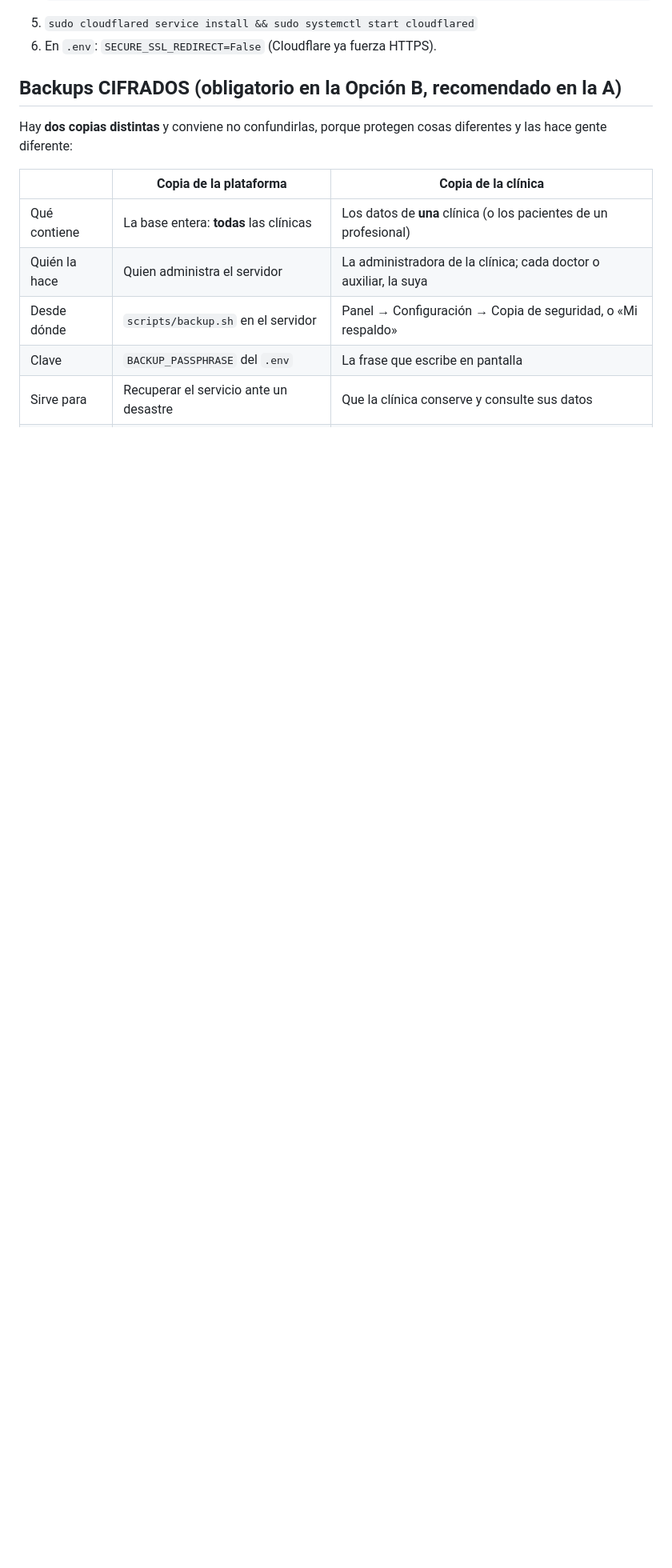
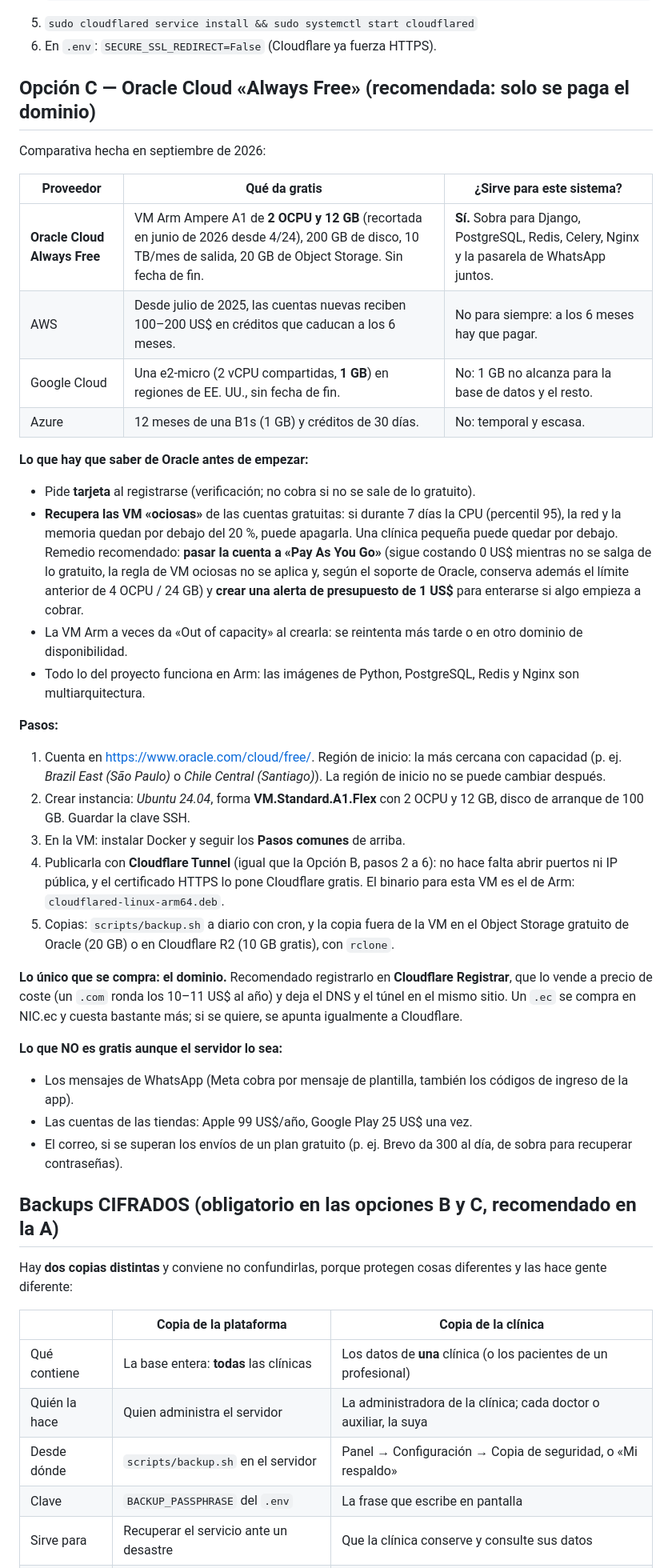
Before and after one commit to Jorgeperezr/clinica-odontologica, a Markdown page: DEPLOY.md, the part around one of its changes. Shown at 80% size. Rendered like a GitHub page; blank space fills up the shorter version.

Commit message:
DEPLOY: alojamiento gratuito en Oracle Cloud Always Free (solo se paga el dominio)
Comparativa de septiembre de 2026 (Oracle, AWS, Google Cloud, Azure),
avisos de Oracle (recorte a 2 OCPU/12 GB, recuperación de VM ociosas y
cómo evitarla, tarjeta), pasos con Cloudflare Tunnel y qué sigue sin ser
gratis (WhatsApp, tiendas de apps).

Co-Authored-By: Claude Opus 5.5 <noreply@anthropic.com>
Claude-Session: https://claude.ai/code/session_01UCcPdSAhdpfy9GWP5hM9uo

```diff
--- a/DEPLOY.md
+++ b/DEPLOY.md
@@ -94,7 +98,64 @@ sistema sea crítico para la operación. El código es idéntico en ambas.
 5. `sudo cloudflared service install && sudo systemctl start cloudflared`
 6. En `.env`: `SECURE_SSL_REDIRECT=False` (Cloudflare ya fuerza HTTPS).
 
-## Backups CIFRADOS (obligatorio en la Opción B, recomendado en la A)
+## Opción C — Oracle Cloud «Always Free» (recomendada: solo se paga el dominio)
+
+Comparativa hecha en septiembre de 2026:
+
+| Proveedor | Qué da gratis | ¿Sirve para este sistema? |
+|---|---|---|
+| **Oracle Cloud Always Free** | VM Arm Ampere A1 de **2 OCPU y 12 GB** (recortada en junio de 2026 desde 4/24), 200 GB de disco, 10 TB/mes de salida, 20 GB de Object Storage. Sin fecha de fin. | **Sí.** Sobra para Django, PostgreSQL, Redis, Celery, Nginx y la pasarela de WhatsApp juntos. |
+| AWS | Desde julio de 2025, las cuentas nuevas reciben 100–200 US$ en créditos que caducan a los 6 meses. | No para siempre: a los 6 meses hay que pagar. |
+| Google Cloud | Una e2-micro (2 vCPU compartidas, **1 GB**) en regiones de EE. UU., sin fecha de fin. | No: 1 GB no alcanza para la base de datos y el resto. |
+| Azure | 12 meses de una B1s (1 GB) y créditos de 30 días. | No: temporal y escasa. |
+
+**Lo que hay que saber de Oracle antes de empezar:**
+
+- Pide **tarjeta** al registrarse (verificación; no cobra si no se sale
+  de lo gratuito).
+- **Recupera las VM «ociosas»** de las cuentas gratuitas: si durante 7
+  días la CPU (percentil 95), la red y la memoria quedan por debajo del
+  20 %, puede apagarla. Una clínica pequeña puede quedar por debajo.
+  Remedio recomendado: **pasar la cuenta a «Pay As You Go»** (sigue
+  costando 0 US$ mientras no se salga de lo gratuito, la regla de VM
+  ociosas no se aplica y, según el soporte de Oracle, conserva además
+  el límite anterior de 4 OCPU / 24 GB) y **crear una alerta de
+  presupuesto de 1 US$** para enterarse si algo empieza a cobrar.
+- La VM Arm a veces da «Out of capacity» al crearla: se reintenta más
+  tarde o en otro dominio de disponibilidad.
+- Todo lo del proyecto funciona en Arm: las imágenes de Python,
+  PostgreSQL, Redis y Nginx son multiarquitectura.
+
+**Pasos:**
+
+1. Cuenta en <https://www.oracle.com/cloud/free/>. Región de inicio: la
+   más cercana con capacidad (p. ej. *Brazil East (São Paulo)* o *Chile
+   Central (Santiago)*). La región de inicio no se puede cambiar después.
+2. Crear instancia: *Ubuntu 24.04*, forma **VM.Standard.A1.Flex** con
+   2 OCPU y 12 GB, disco de arranque de 100 GB. Guardar la clave SSH.
+3. En la VM: instalar Docker y seguir los **Pasos comunes** de arriba.
+4. Publicarla con **Cloudflare Tunnel** (igual que la Opción B, pasos
+   2 a 6): no hace falta abrir puertos ni IP pública, y el certificado
+   HTTPS lo pone Cloudflare gratis. El binario para esta VM es el de Arm:
+   `cloudflared-linux-arm64.deb`.
+5. Copias: `scripts/backup.sh` a diario con cron, y la copia fuera de la
+   VM en el Object Storage gratuito de Oracle (20 GB) o en Cloudflare R2
+   (10 GB gratis), con `rclone`.
+
+**Lo único que se compra: el dominio.** Recomendado registrarlo en
+**Cloudflare Registrar**, que lo vende a precio de coste (un `.com`
+ronda los 10–11 US$ al año) y deja el DNS y el túnel en el mismo sitio.
+Un `.ec` se compra en NIC.ec y cuesta bastante más; si se quiere, se
+apunta igualmente a Cloudflare.
+
+**Lo que NO es gratis aunque el servidor lo sea:**
+- Los mensajes de WhatsApp (Meta cobra por mensaje de plantilla, también
+  los códigos de ingreso de la app).
+- Las cuentas de las tiendas: Apple 99 US$/año, Google Play 25 US$ una vez.
+- El correo, si se superan los envíos de un plan gratuito (p. ej. Brevo
+  da 300 al día, de sobra para recuperar contraseñas).
+
+## Backups CIFRADOS (obligatorio en las opciones B y C, recomendado en la A)
 
 Hay **dos copias distintas** y conviene no confundirlas, porque protegen
 cosas diferentes y las hace gente diferente:
```
Also changed, not shown: other parts of DEPLOY.md (+4 -0 lines).
